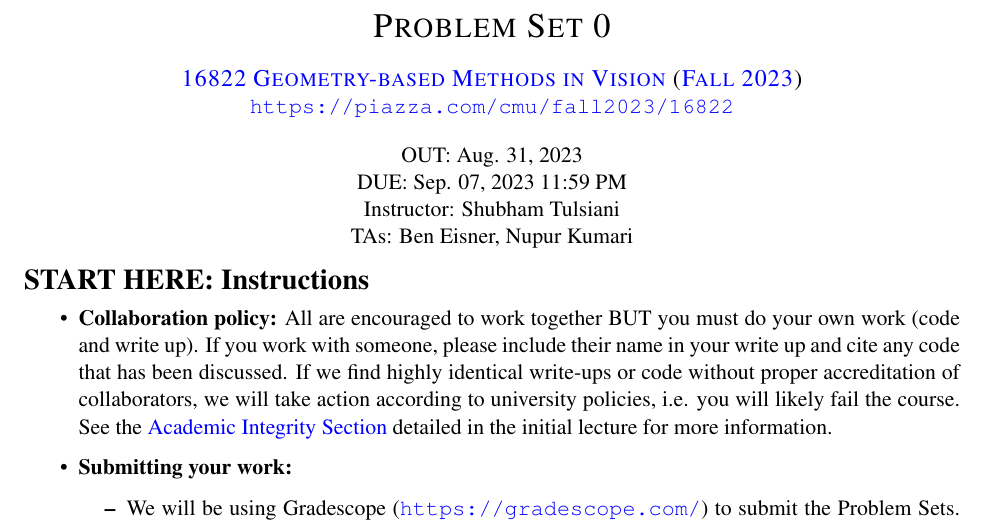
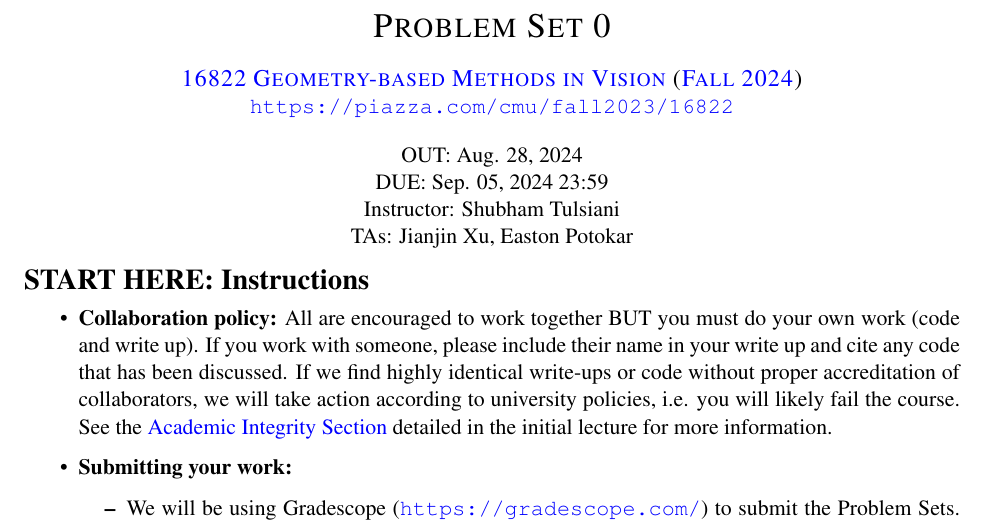
Before and after one commit to geometric3d/PS0, a LaTeX problem sheet (PS0.tex): part of page 1 of 6, cut so that both start at the same text. The pictures show the PDF file PS0_handout.pdf that the author committed with the source.

Commit message:
2024 Fall PS0 Release

```diff
--- a/PS0.tex
+++ b/PS0.tex
@@ -186,15 +186,15 @@
 
 \newcommand{\courseNum}{\href{https://geometric3d.github.io}{16822}}
 \newcommand{\courseName}{\href{https://geometric3d.github.io}{Geometry-based Methods in Vision}}
-\newcommand{\courseSem}{\href{https://geometric3d.github.io}{Fall 2023}}
+\newcommand{\courseSem}{\href{https://geometric3d.github.io}{Fall 2024}}
 \newcommand{\courseUrl}{\url{https://piazza.com/cmu/fall2023/16822}}
 \newcommand{\hwNum}{Problem Set 0}
 \newcommand{\hwTopic}{Linear Algebra }
 \newcommand{\hwName}{\hwNum: \hwTopic}
-\newcommand{\outDate}{Aug. 31, 2023}
-\newcommand{\dueDate}{Sep. 07, 2023 11:59 PM}
+\newcommand{\outDate}{Aug. 28, 2024}
+\newcommand{\dueDate}{Sep. 05, 2024 23:59}
 \newcommand{\instructorName}{Shubham Tulsiani}
-\newcommand{\taNames}{Ben Eisner, Nupur Kumari}
+\newcommand{\taNames}{Jianjin Xu, Easton Potokar}
 
 %\pagestyle{fancyplain}
 \lhead{\hwName}
```
Also changed, not shown: PS0_handout.pdf, README.md.
